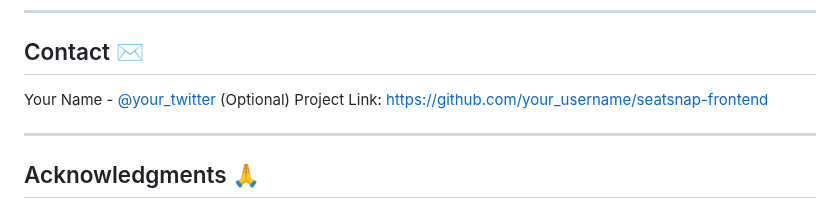
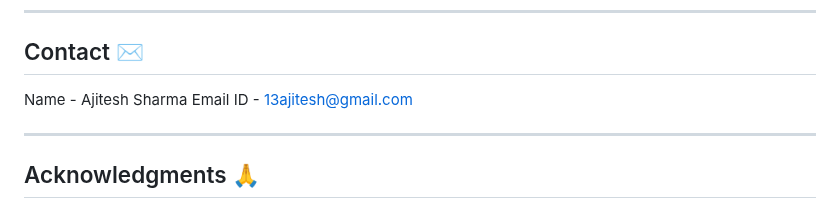
Before and after one commit to AJ1312/SeatSnap-devops, a Markdown page: README.md, the part around the change. GitHub-like rendering.

```diff
--- a/README.md
+++ b/README.md
@@ -159,8 +159,8 @@ Distributed under the MIT License. See `LICENSE.txt` for more information.
 
 ## Contact ✉️
 
-Your Name - [@your_twitter](https://twitter.com/your_twitter) (Optional)
-Project Link: [https://github.com/your_username/seatsnap-frontend](https://github.com/your_username/seatsnap-frontend)
+Name - Ajitesh Sharma
+Email ID - 13ajitesh@gmail.com
 
 ---
 
```
